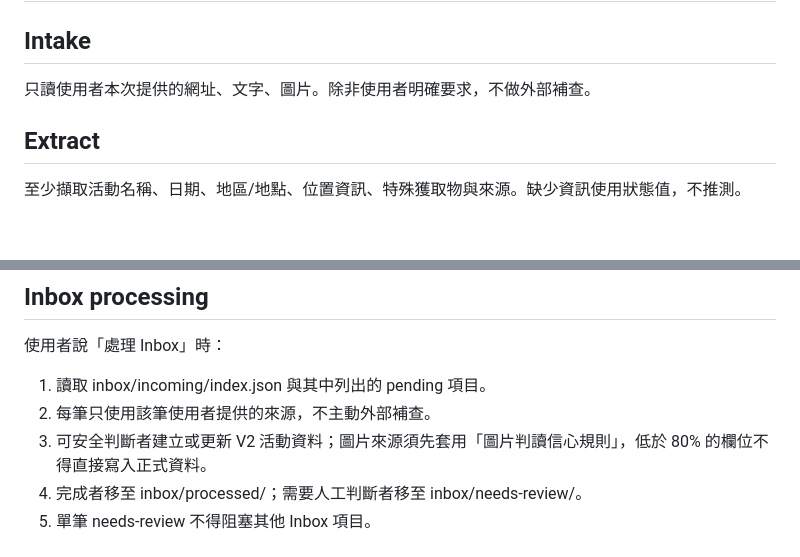
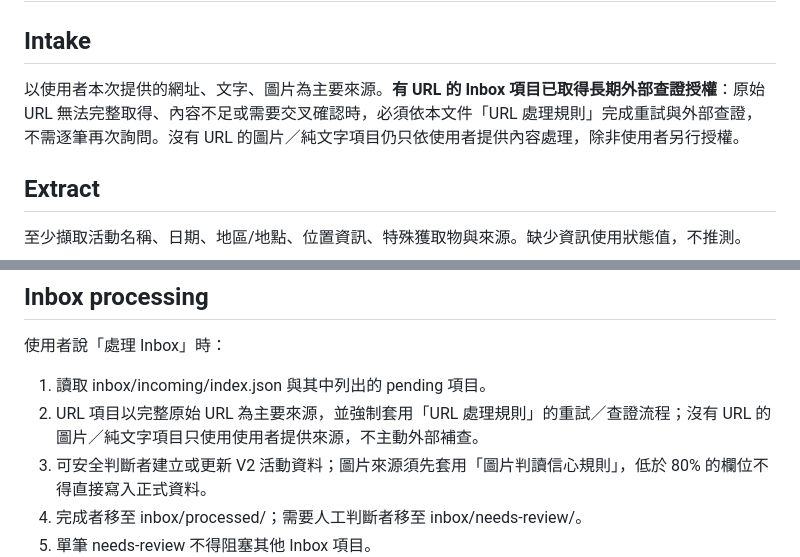
Before and after one commit to Sometools-fox/pokemon-go-special-events, a Markdown page: docs/UPDATE_WORKFLOW.md, 2 parts joined by grey strips. GitHub-like rendering; blank space fills up the shorter version.

Commit message:
Remove conflicting Inbox URL verification rules

```diff
--- a/docs/UPDATE_WORKFLOW.md
+++ b/docs/UPDATE_WORKFLOW.md
@@ -1,7 +1,7 @@
 # Event Update Workflow V2
 
 ## Intake
-只讀使用者本次提供的網址、文字、圖片。除非使用者明確要求，不做外部補查。
+以使用者本次提供的網址、文字、圖片為主要來源。**有 URL 的 Inbox 項目已取得長期外部查證授權**：原始 URL 無法完整取得、內容不足或需要交叉確認時，必須依本文件「URL 處理規則」完成重試與外部查證，不需逐筆再次詢問。沒有 URL 的圖片／純文字項目仍只依使用者提供內容處理，除非使用者另行授權。
 
 ## Extract
 至少擷取活動名稱、日期、地區/地點、位置資訊、特殊獲取物與來源。缺少資訊使用狀態值，不推測。
@@ -61,7 +61,7 @@ AI 不自行修正疑似錯誤的來源內容；若矛盾會影響正式資料
 ## Inbox processing
 使用者說「處理 Inbox」時：
 1. 讀取 inbox/incoming/index.json 與其中列出的 pending 項目。
-2. 每筆只使用該筆使用者提供的來源，不主動外部補查。
+2. URL 項目以完整原始 URL 為主要來源，並強制套用「URL 處理規則」的重試／查證流程；沒有 URL 的圖片／純文字項目只使用使用者提供來源，不主動外部補查。
 3. 可安全判斷者建立或更新 V2 活動資料；圖片來源須先套用「圖片判讀信心規則」，低於 80% 的欄位不得直接寫入正式資料。
 4. 完成者移至 inbox/processed/；需要人工判斷者移至 inbox/needs-review/。
 5. 單筆 needs-review 不得阻塞其他 Inbox 項目。
```
